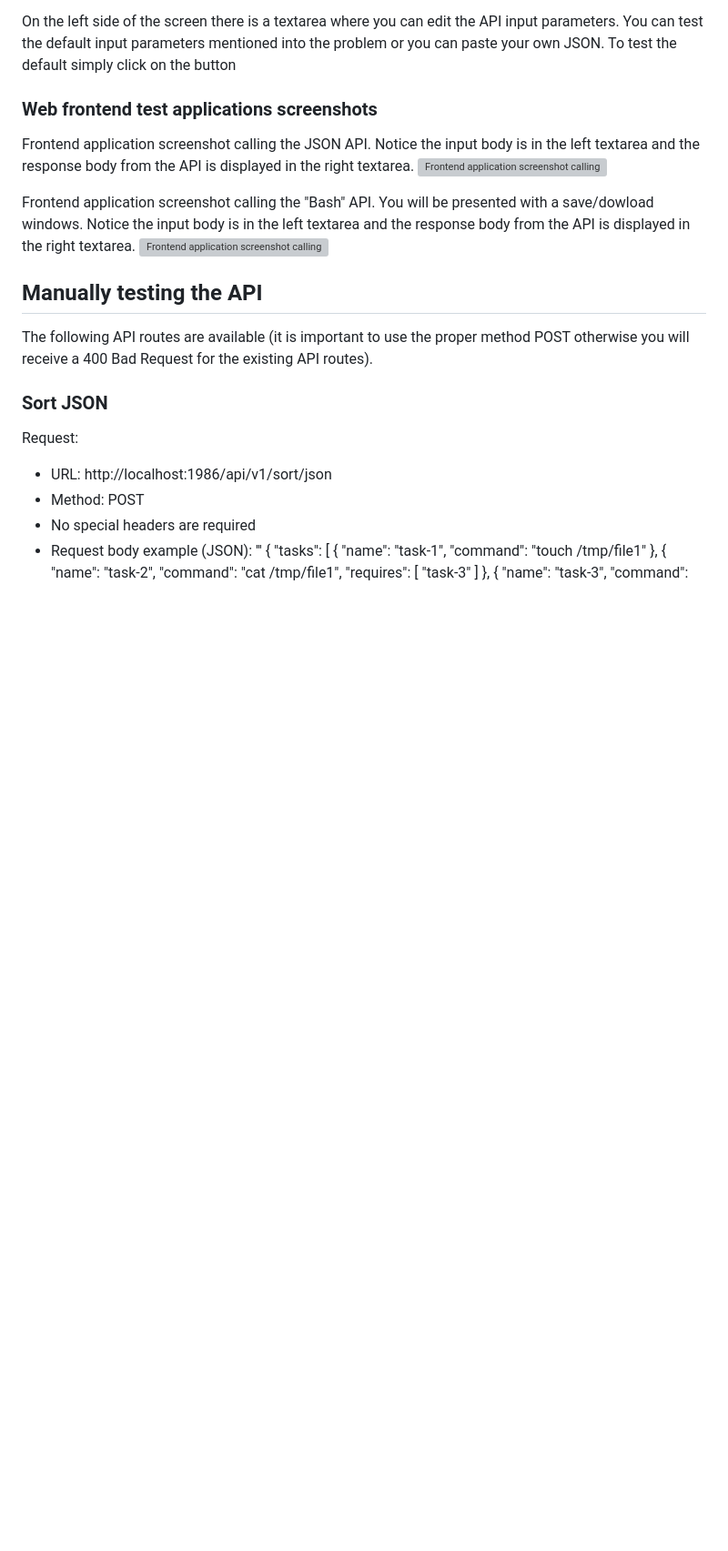
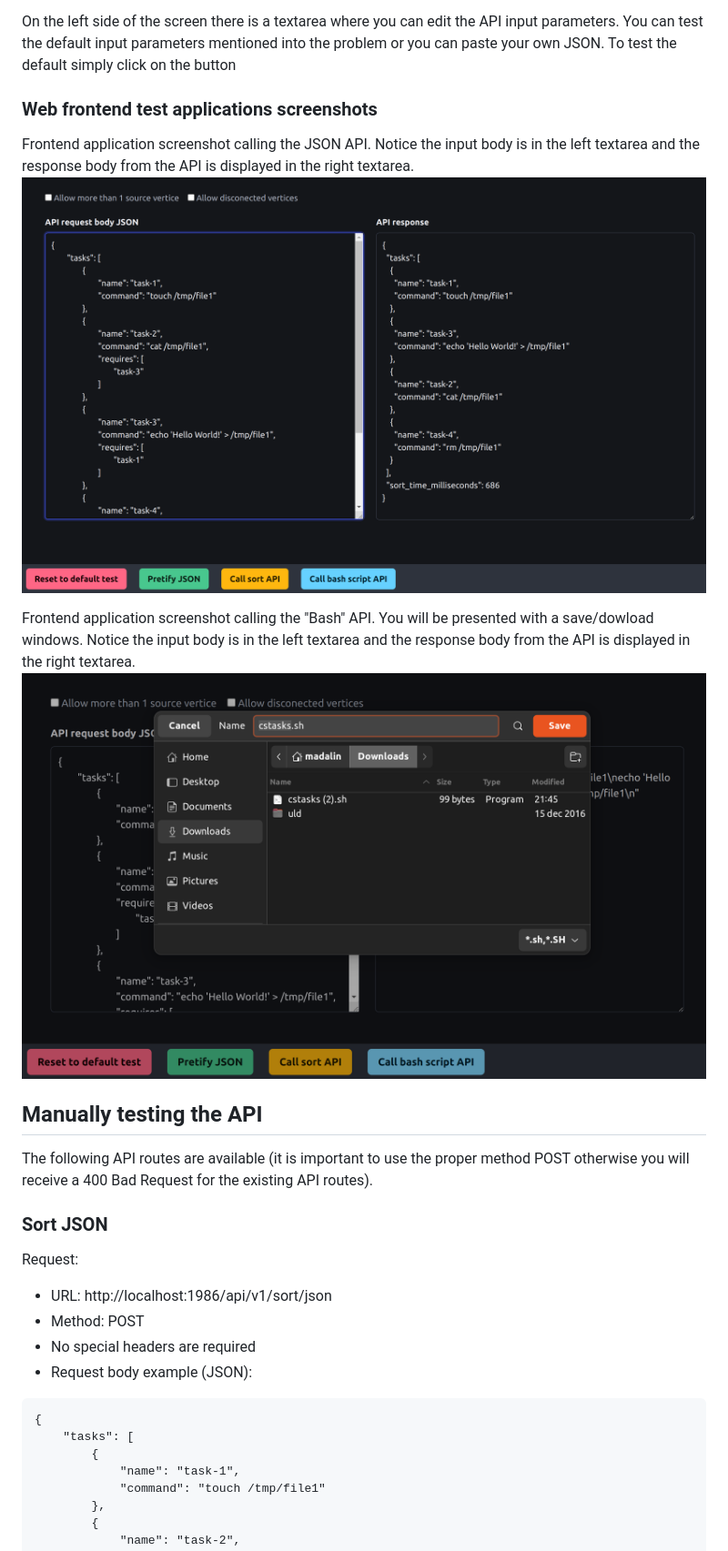
Before and after one commit to ergenius/cstasks, a Markdown page: README.md, the part around the change printed below. Shown: that part at 91% size. Rendered like a GitHub page; blank space fills up the shorter version; grey boxes are pictures that could not be loaded.

````diff
--- a/README.md
+++ b/README.md
@@ -70,10 +72,10 @@ On the left side of the screen there is a textarea where you can edit the API in
 ### Web frontend test applications screenshots
 
 Frontend application screenshot calling the JSON API. Notice the input body is in the left textarea and the response body from the API is displayed in the right textarea.
-![Frontend application screenshot calling the JSON API]()
+![Frontend application screenshot calling the JSON API](https://raw.githubusercontent.com/ergenius/cstasks/refs/heads/main/screenshots/calling-json-api-2024-10-07%2021-43-27.png)
 
 Frontend application screenshot calling the "Bash" API. You will be presented with a save/dowload windows. Notice the input body is in the left textarea and the response body from the API is displayed in the right textarea.
-![Frontend application screenshot calling the Bash API]()
+![Frontend application screenshot calling the Bash API](https://raw.githubusercontent.com/ergenius/cstasks/refs/heads/main/screenshots/calling-the-bash-api-2024-10-07%2021-46-12.png)
 
 ## Manually testing the API
 
@@ -87,7 +89,7 @@ Request:
 - Method: POST
 - No special headers are required
 - Request body example (JSON):
-'''
+```
 {
 	"tasks": [
 		{
````
Also changed, not shown: other parts of README.md (+18 -16 lines).
